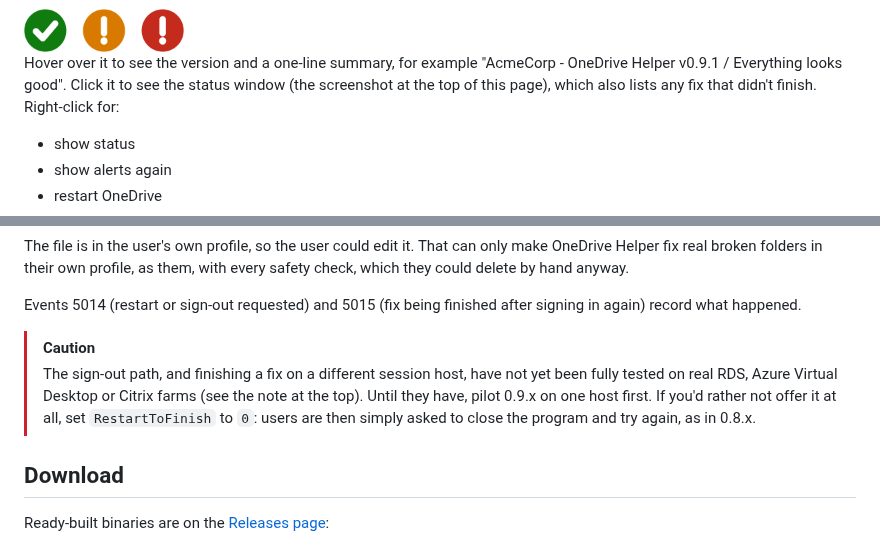
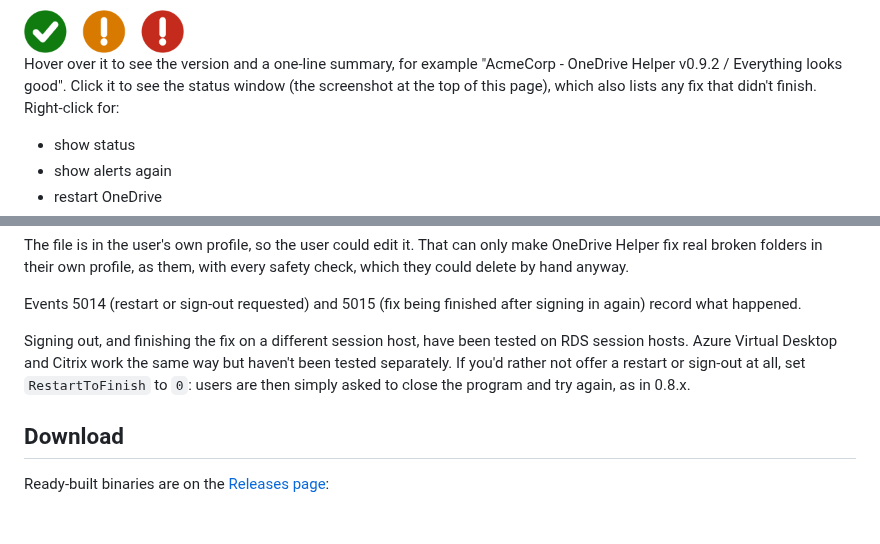
Before and after one commit to denismcapple/OneDriveHelper, a Markdown page: README.md, 2 parts joined by grey strips. Drawn GitHub-style; blank space fills up the shorter version.

```diff
--- a/README.md
+++ b/README.md
@@ -75,7 +73,7 @@ Questions and messages (the fix confirmation and its result, the administrator a
 
 <img src="docs/images/tray-icons.png" width="160" alt="Tray icons: green tick, amber and red exclamation marks">
 
-Hover over it to see the version and a one-line summary, for example "AcmeCorp - OneDrive Helper v0.9.1 / Everything looks good". Click it to see the status window (the screenshot at the top of this page), which also lists any fix that didn't finish. Right-click for:
+Hover over it to see the version and a one-line summary, for example "AcmeCorp - OneDrive Helper v0.9.2 / Everything looks good". Click it to see the status window (the screenshot at the top of this page), which also lists any fix that didn't finish. Right-click for:
 
 * show status
 * show alerts again
@@ -132,8 +130,7 @@ The file is in the user's own profile, so the user could edit it. That can only
 
 Events 5014 (restart or sign-out requested) and 5015 (fix being finished after signing in again) record what happened.
 
-> [!CAUTION]
-> The sign-out path, and finishing a fix on a different session host, have not yet been fully tested on real RDS, Azure Virtual Desktop or Citrix farms (see the note at the top). Until they have, pilot 0.9.x on one host first. If you'd rather not offer it at all, set `RestartToFinish` to `0`: users are then simply asked to close the program and try again, as in 0.8.x.
+Signing out, and finishing the fix on a different session host, have been tested on RDS session hosts. Azure Virtual Desktop and Citrix work the same way but haven't been tested separately. If you'd rather not offer a restart or sign-out at all, set `RestartToFinish` to `0`: users are then simply asked to close the program and try again, as in 0.8.x.
 
 ## Download
 
```
Also changed, not shown: other parts of README.md (+6 -8 lines), docs/images/fix-in-progress.png, 7 other files.
